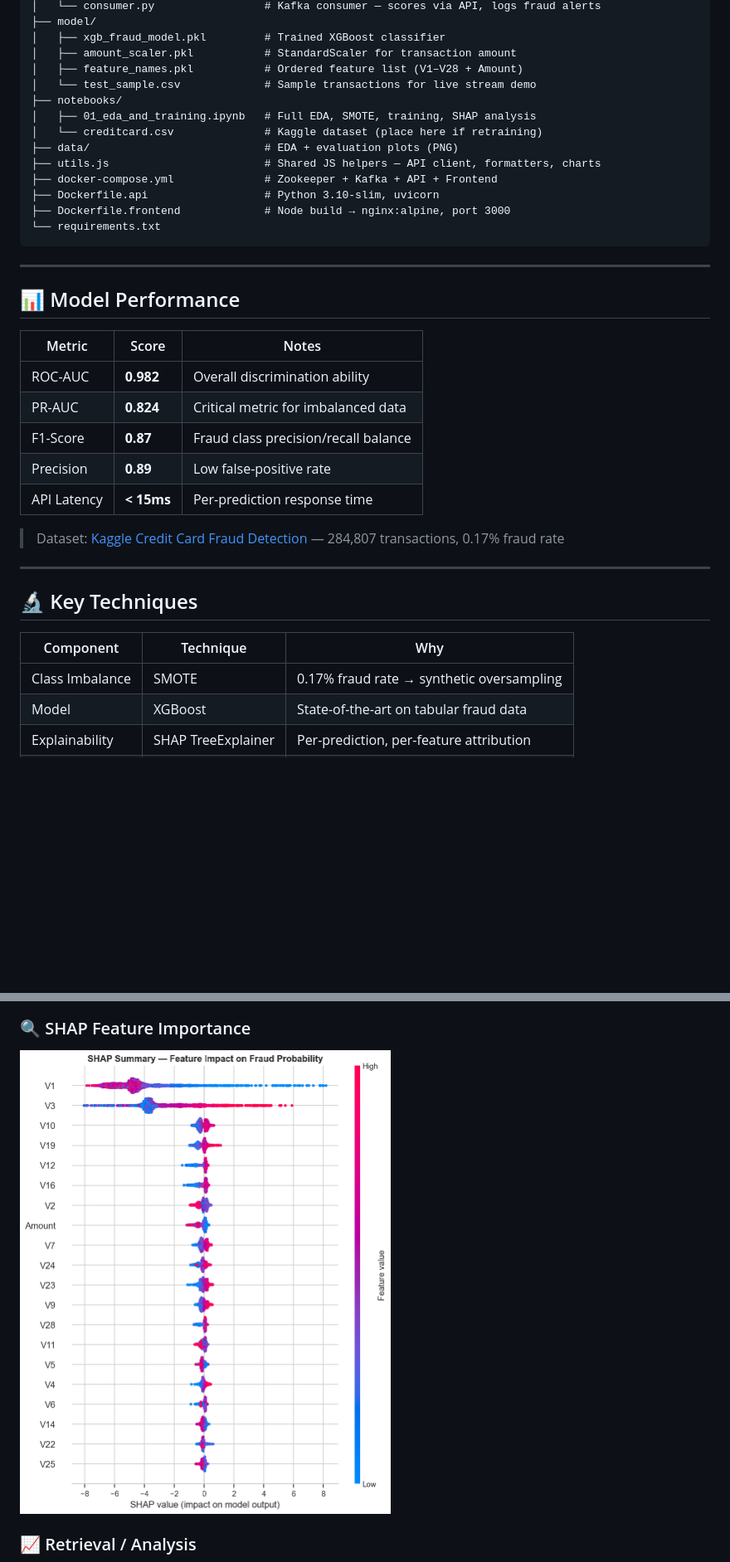
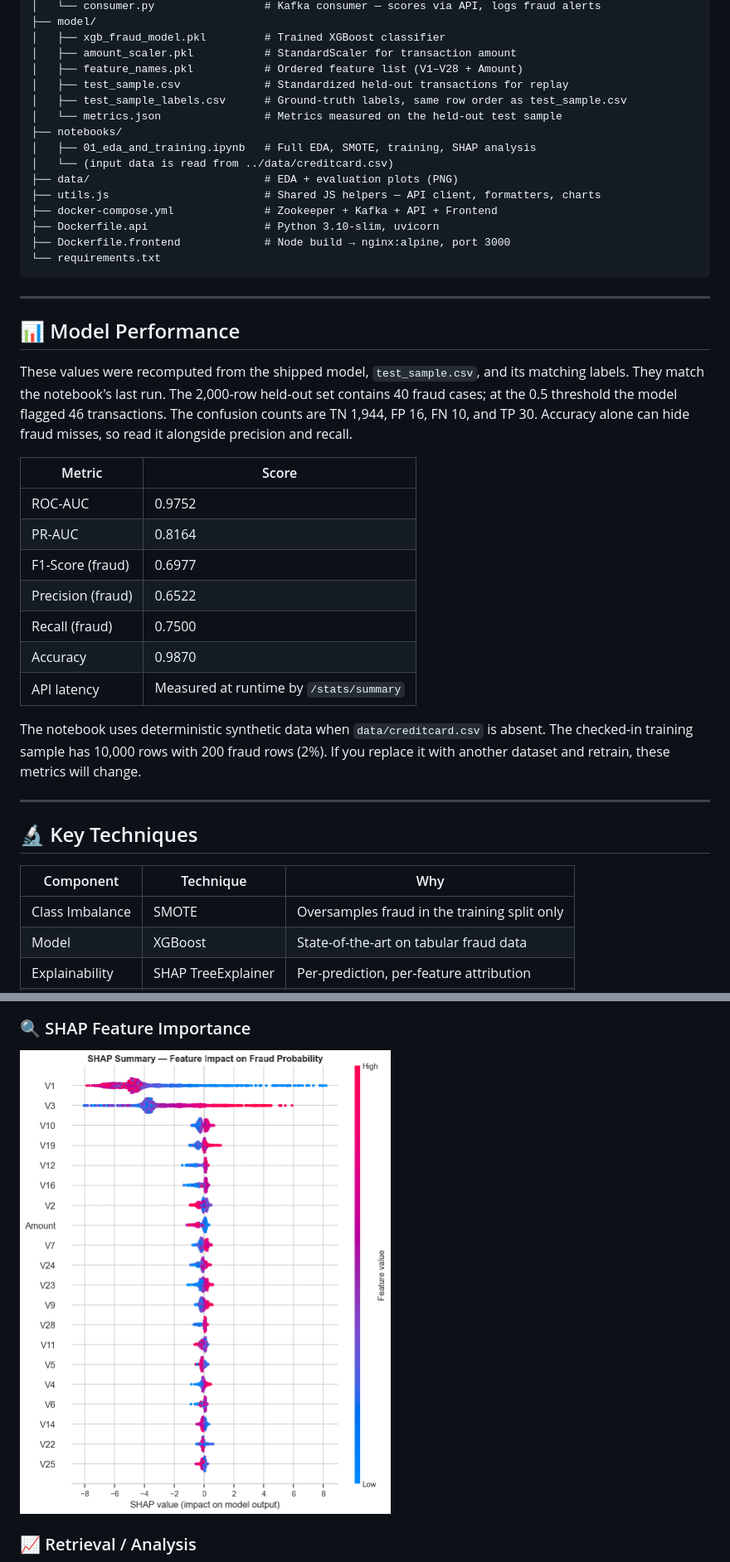
Before and after one commit to harshit-temkar7-ds/fraud-detection-ml, a Markdown page: README.md, 2 parts joined by grey strips. Shown at 83% size. Rendered like a GitHub page; pictures changed too: data/shap_beeswarm.png; blank space fills up the shorter version.

Commit message:
Publish real model replay and verified metrics

```diff
--- a/README.md
+++ b/README.md
@@ -73,10 +73,12 @@ fraud_detection/
 │   ├── xgb_fraud_model.pkl         # Trained XGBoost classifier
 │   ├── amount_scaler.pkl           # StandardScaler for transaction amount
 │   ├── feature_names.pkl           # Ordered feature list (V1–V28 + Amount)
-│   └── test_sample.csv             # Sample transactions for live stream demo
+│   ├── test_sample.csv             # Standardized held-out transactions for replay
+│   ├── test_sample_labels.csv      # Ground-truth labels, same row order as test_sample.csv
+│   └── metrics.json                # Metrics measured on the held-out test sample
 ├── notebooks/
 │   ├── 01_eda_and_training.ipynb   # Full EDA, SMOTE, training, SHAP analysis
-│   └── creditcard.csv              # Kaggle dataset (place here if retraining)
+│   └── (input data is read from ../data/creditcard.csv)
 ├── data/                           # EDA + evaluation plots (PNG)
 ├── utils.js                        # Shared JS helpers — API client, formatters, charts
 ├── docker-compose.yml              # Zookeeper + Kafka + API + Frontend
@@ -89,15 +91,25 @@ fraud_detection/
 
 ## 📊 Model Performance
 
-| Metric | Score | Notes |
-|--------|-------|-------|
-| ROC-AUC | **0.982** | Overall discrimination ability |
-| PR-AUC | **0.824** | Critical metric for imbalanced data |
-| F1-Score | **0.87** | Fraud class precision/recall balance |
-| Precision | **0.89** | Low false-positive rate |
-| API Latency | **< 15ms** | Per-prediction response time |
+These values were recomputed from the shipped model, `test_sample.csv`, and its
+matching labels. They match the notebook's last run. The 2,000-row held-out set
+contains 40 fraud cases; at the 0.5 threshold the model flagged 46 transactions.
+The confusion counts are TN 1,944, FP 16, FN 10, and TP 30. Accuracy alone can
+hide fraud misses, so read it alongside precision and recall.
 
-> Dataset: [Kaggle Credit Card Fraud Detection](https://www.kaggle.com/datasets/mlg-ulb/creditcardfraud) — 284,807 transactions, 0.17% fraud rate
+| Metric | Score |
+|--------|-------|
+| ROC-AUC | 0.9752 |
+| PR-AUC | 0.8164 |
+| F1-Score (fraud) | 0.6977 |
+| Precision (fraud) | 0.6522 |
+| Recall (fraud) | 0.7500 |
+| Accuracy | 0.9870 |
+| API latency | Measured at runtime by `/stats/summary` |
+
+The notebook uses deterministic synthetic data when `data/creditcard.csv` is
+absent. The checked-in training sample has 10,000 rows with 200 fraud rows (2%).
+If you replace it with another dataset and retrain, these metrics will change.
 
 ---
 
@@ -105,7 +117,7 @@ fraud_detection/
 
 | Component | Technique | Why |
 |-----------|-----------|-----|
-| Class Imbalance | SMOTE | 0.17% fraud rate → synthetic oversampling |
+| Class Imbalance | SMOTE | Oversamples fraud in the training split only |
 | Model | XGBoost | State-of-the-art on tabular fraud data |
 | Explainability | SHAP TreeExplainer | Per-prediction, per-feature attribution |
 | API | FastAPI + Pydantic | Type-safe, async, auto-documented |
```
Also changed, not shown: other parts of README.md (+40 -18 lines), 4 other files.
